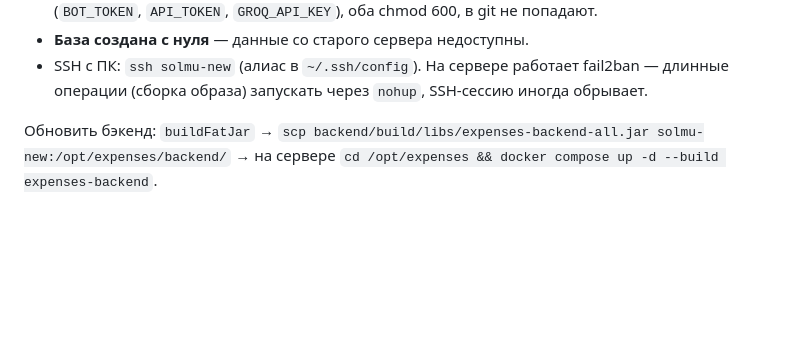
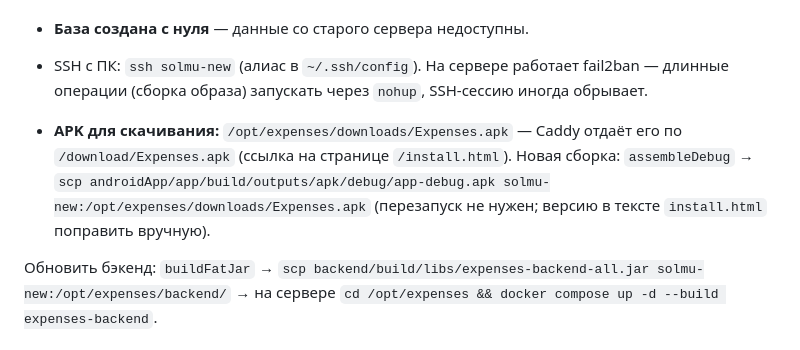
Before and after one commit to vihrea1337/expenses, a Markdown page: docs/deploy.md, the part around the change. Rendered like a GitHub page; blank space fills up the shorter version.

Commit message:
docs/deploy: где лежит APK и как выложить новую сборку

```diff
--- a/docs/deploy.md
+++ b/docs/deploy.md
@@ -19,6 +19,11 @@ Solmu **не трогаем** — у Expenses свой отдельный сте
 - **База создана с нуля** — данные со старого сервера недоступны.
 - SSH с ПК: `ssh solmu-new` (алиас в `~/.ssh/config`). На сервере работает fail2ban — длинные
   операции (сборка образа) запускать через `nohup`, SSH-сессию иногда обрывает.
+
+- **APK для скачивания:** `/opt/expenses/downloads/Expenses.apk` — Caddy отдаёт его по
+  `/download/Expenses.apk` (ссылка на странице `/install.html`). Новая сборка: `assembleDebug` →
+  `scp androidApp/app/build/outputs/apk/debug/app-debug.apk solmu-new:/opt/expenses/downloads/Expenses.apk`
+  (перезапуск не нужен; версию в тексте `install.html` поправить вручную).
 
 Обновить бэкенд: `buildFatJar` → `scp backend/build/libs/expenses-backend-all.jar solmu-new:/opt/expenses/backend/`
 → на сервере `cd /opt/expenses && docker compose up -d --build expenses-backend`.
```
